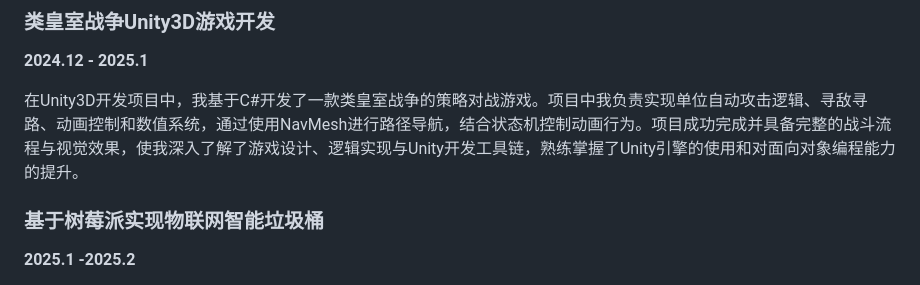
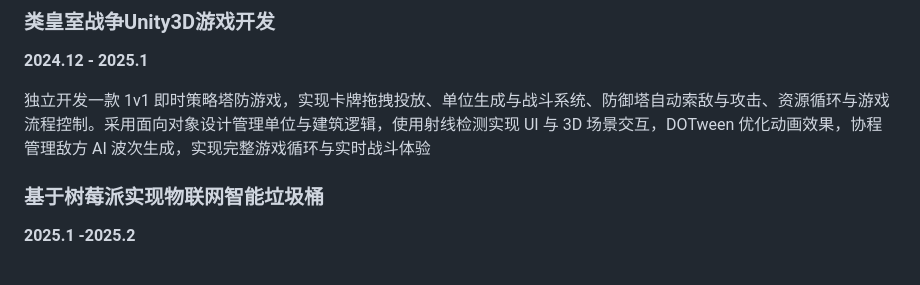
Before and after one commit to 139liu666/139liu666.github.io, a Markdown page: contents/experience.md, the part around the change. GitHub-like rendering.

```diff
--- a/contents/experience.md
+++ b/contents/experience.md
@@ -35,7 +35,7 @@
 ### **类皇室战争Unity3D游戏开发**
 **2024.12 - 2025.1**
 
-在Unity3D开发项目中，我基于C#开发了一款类皇室战争的策略对战游戏。项目中我负责实现单位自动攻击逻辑、寻敌寻路、动画控制和数值系统，通过使用NavMesh进行路径导航，结合状态机控制动画行为。项目成功完成并具备完整的战斗流程与视觉效果，使我深入了解了游戏设计、逻辑实现与Unity开发工具链，熟练掌握了Unity引擎的使用和对面向对象编程能力的提升。
+独立开发一款 1v1 即时策略塔防游戏，实现卡牌拖拽投放、单位生成与战斗系统、防御塔自动索敌与攻击、资源循环与游戏流程控制。采用面向对象设计管理单位与建筑逻辑，使用射线检测实现 UI 与 3D 场景交互，DOTween 优化动画效果，协程管理敌方 AI 波次生成，实现完整游戏循环与实时战斗体验
 
 ### **基于树莓派实现物联网智能垃圾桶**
 **2025.1 -2025.2**
```
